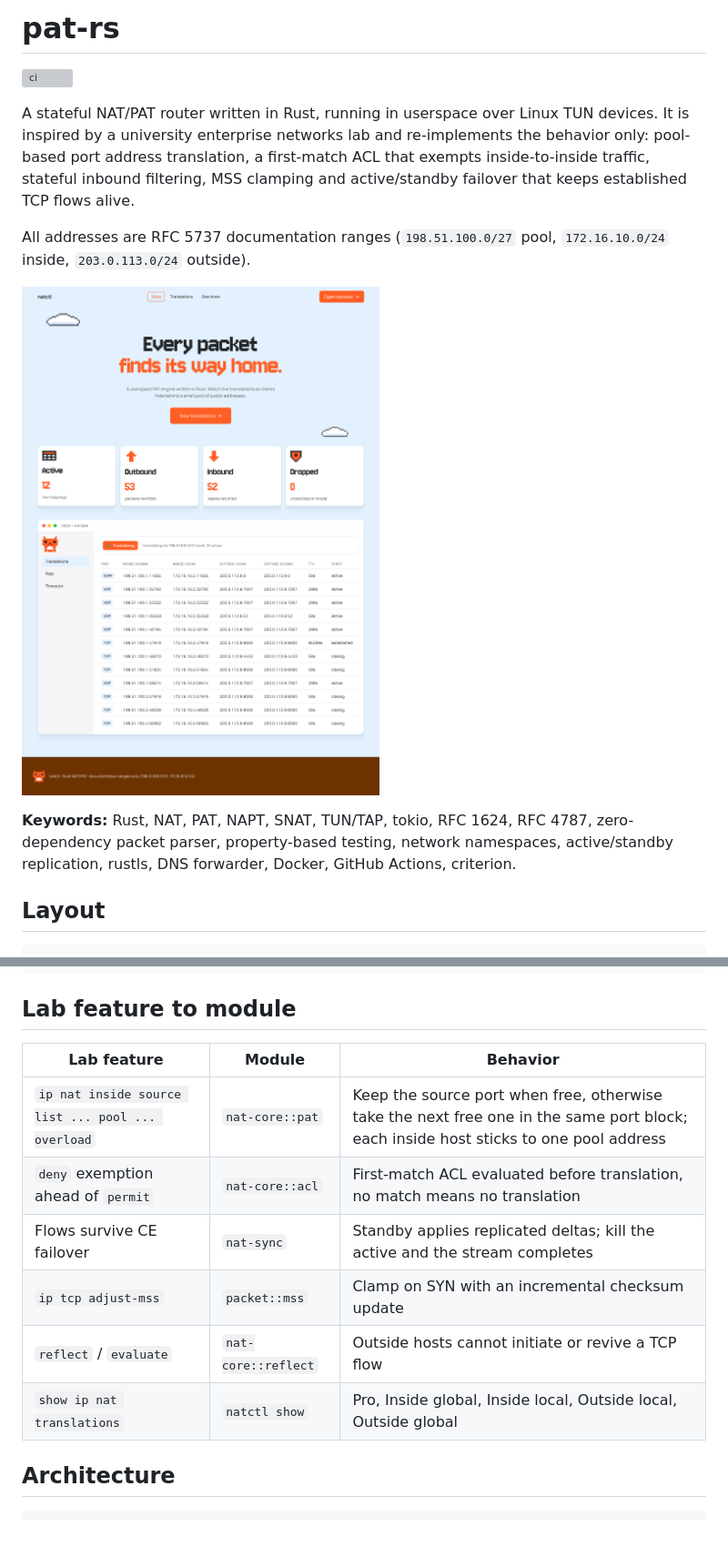
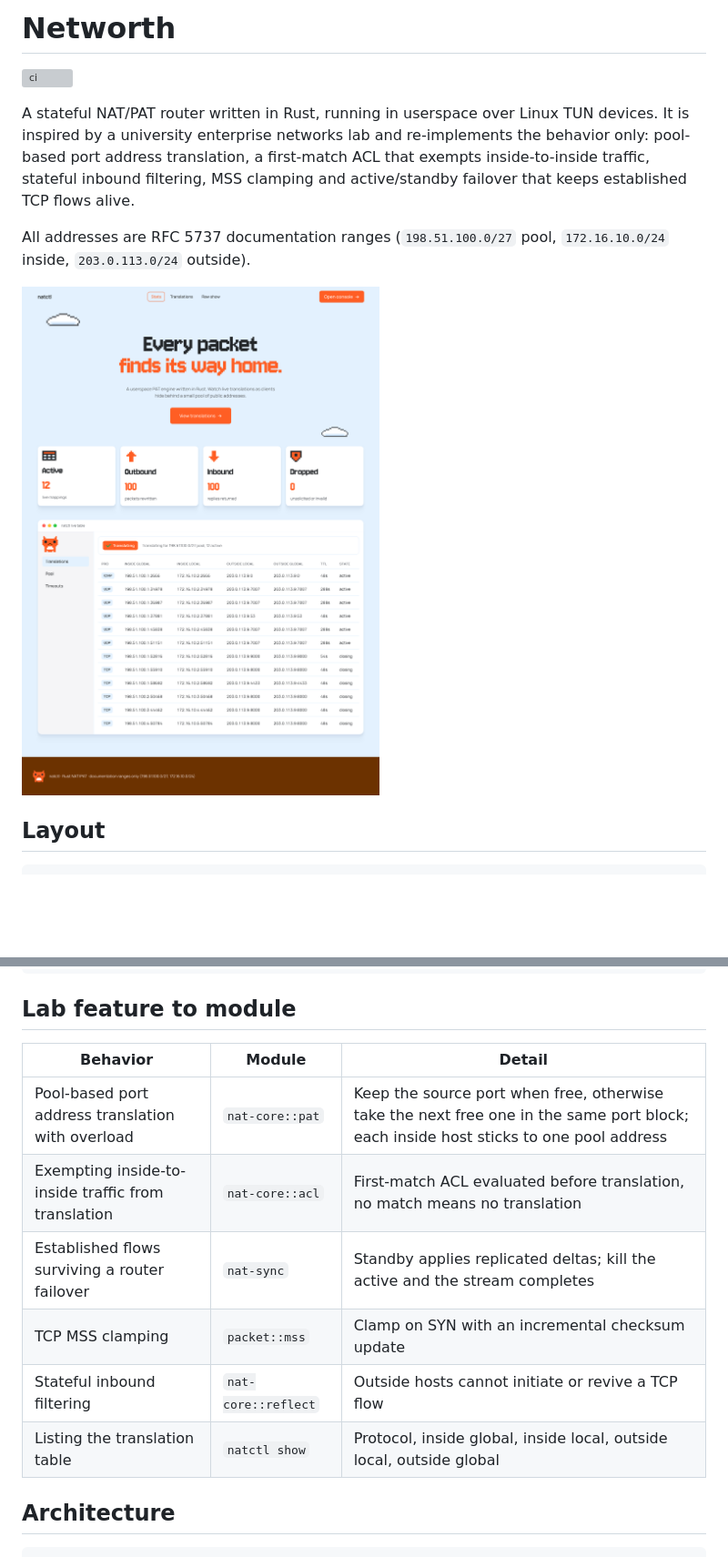
Before and after one commit to patilrajvardhan27/Networth, a Markdown page: README.md, 2 parts joined by grey strips. Shown at 91% size. GitHub-like rendering; pictures changed too: docs/screenshots/console.png; blank space fills up the shorter version; grey boxes are pictures that could not be loaded.

Commit message:
Tidied the doc comments and README after the audit and retook the screenshots

```diff
--- a/README.md
+++ b/README.md
@@ -1,4 +1,4 @@
-# pat-rs
+# Networth
 
 [![ci](https://github.com/patilrajvardhan27/Networth/actions/workflows/ci.yml/badge.svg)](https://github.com/patilrajvardhan27/Networth/actions/workflows/ci.yml)
 
@@ -7,8 +7,6 @@ A stateful NAT/PAT router written in Rust, running in userspace over Linux TUN d
 All addresses are RFC 5737 documentation ranges (`198.51.100.0/27` pool, `172.16.10.0/24` inside, `203.0.113.0/24` outside).
 
 ![natctl console](docs/screenshots/console.png)
-
-**Keywords:** Rust, NAT, PAT, NAPT, SNAT, TUN/TAP, tokio, RFC 1624, RFC 4787, zero-dependency packet parser, property-based testing, network namespaces, active/standby replication, rustls, DNS forwarder, Docker, GitHub Actions, criterion.
 
 ## Layout
 
@@ -28,14 +26,14 @@ fuzz/         cargo-fuzz target for the parser with a seed corpus
 
 ## Lab feature to module
 
-| Lab feature | Module | Behavior |
+| Behavior | Module | Detail |
 |---|---|---|
-| `ip nat inside source list ... pool ... overload` | `nat-core::pat` | Keep the source port when free, otherwise take the next free one in the same port block; each inside host sticks to one pool address |
-| `deny` exemption ahead of `permit` | `nat-core::acl` | First-match ACL evaluated before translation, no match means no translation |
-| Flows survive CE failover | `nat-sync` | Standby applies replicated deltas; kill the active and the stream completes |
-| `ip tcp adjust-mss` | `packet::mss` | Clamp on SYN with an incremental checksum update |
-| `reflect` / `evaluate` | `nat-core::reflect` | Outside hosts cannot initiate or revive a TCP flow |
-| `show ip nat translations` | `natctl show` | Pro, Inside global, Inside local, Outside local, Outside global |
+| Pool-based port address translation with overload | `nat-core::pat` | Keep the source port when free, otherwise take the next free one in the same port block; each inside host sticks to one pool address |
+| Exempting inside-to-inside traffic from translation | `nat-core::acl` | First-match ACL evaluated before translation, no match means no translation |
+| Established flows surviving a router failover | `nat-sync` | Standby applies replicated deltas; kill the active and the stream completes |
+| TCP MSS clamping | `packet::mss` | Clamp on SYN with an incremental checksum update |
+| Stateful inbound filtering | `nat-core::reflect` | Outside hosts cannot initiate or revive a TCP flow |
+| Listing the translation table | `natctl show` | Protocol, inside global, inside local, outside local, outside global |
 
 ## Architecture
 
```
Also changed, not shown: other parts of README.md (+2 -2 lines), docs/screenshots/mobile.png, docs/screenshots/pool.png, 7 other files.
